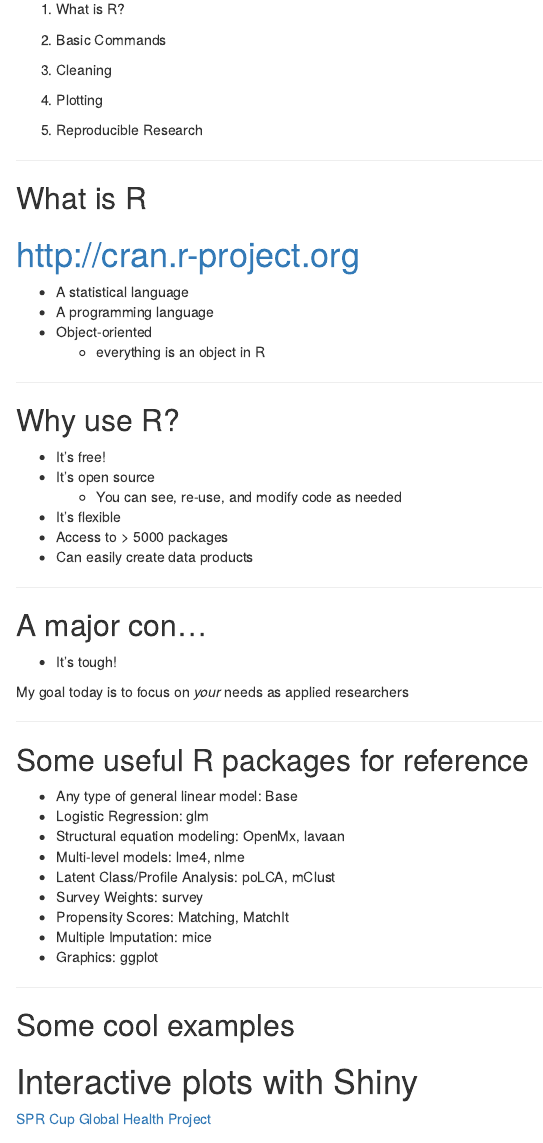
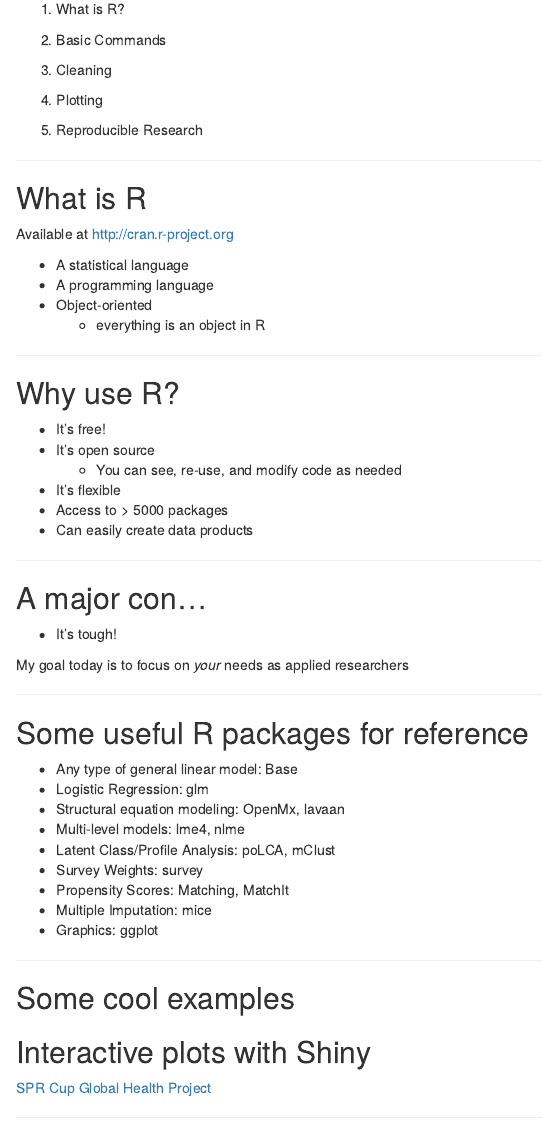
Before and after one commit to dpmartin42/R-Workshop, an R Markdown document (index.Rmd): the page in a window 1100 px wide, from 160 px down. Rendered offline with R 4.5, knitr and Pandoc, with nearby package versions; some code elsewhere in the file could not run offline.

Commit message:
publishing deck

```diff
--- a/index.Rmd
+++ b/index.Rmd
@@ -11,7 +11,7 @@ mode        : selfcontained # {standalone, draft}
 knit        : slidify::knit2slides
 github:
   user: dpmartin42
-  repo: R-Workshop
+  repo: R-Intro
 ---
 
 ## Overview
@@ -29,7 +29,9 @@ github:
 ---
 
 ## What is R
-# http://cran.r-project.org
+
+
+Available at http://cran.r-project.org
 
 * A statistical language
 * A programming language
@@ -72,7 +74,7 @@ My goal today is to focus on *your* needs as applied researchers
 ---
 
 ## Some cool examples
-# Interactive plots with Shiny
+## Interactive plots with Shiny
 
 [SPR Cup Global Health Project](https://dpmartin42.shinyapps.io/App-1/)
 
```
Also changed, not shown: index.html, index.md, index.Rmd (4 more changed lines).
